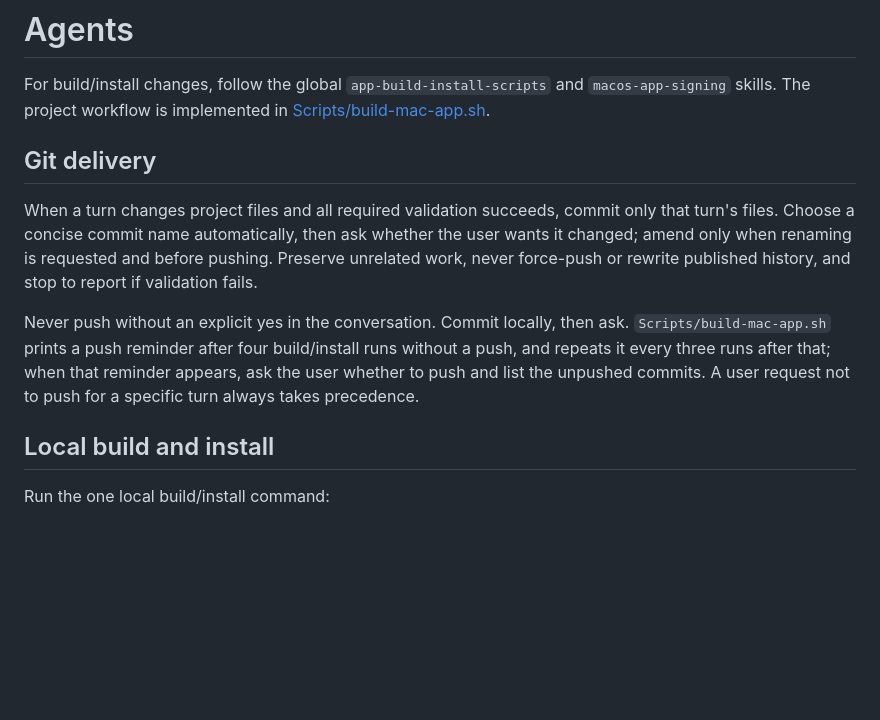
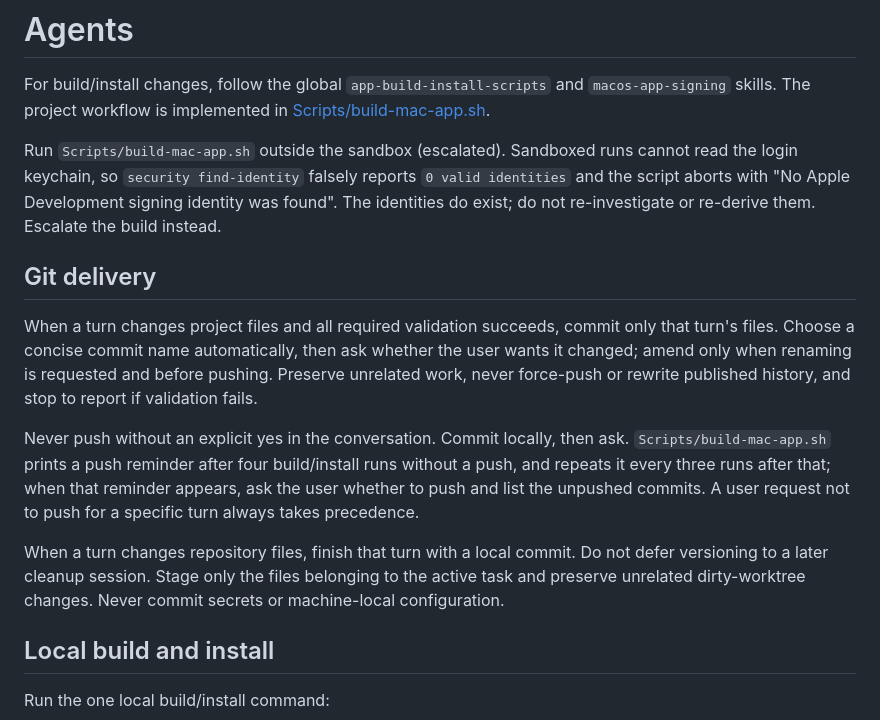
Before and after one commit to metalnakls/glass, a Markdown page: AGENTS.md, the part around the change. GitHub-like rendering; blank space fills up the shorter version.

Commit message:
agents identity

```diff
--- a/AGENTS.md
+++ b/AGENTS.md
@@ -1,12 +1,16 @@
 # Agents
 
 For build/install changes, follow the global `app-build-install-scripts` and `macos-app-signing` skills. The project workflow is implemented in [Scripts/build-mac-app.sh](Scripts/build-mac-app.sh).
+
+Run `Scripts/build-mac-app.sh` outside the sandbox (escalated). Sandboxed runs cannot read the login keychain, so `security find-identity` falsely reports `0 valid identities` and the script aborts with "No Apple Development signing identity was found". The identities do exist; do not re-investigate or re-derive them. Escalate the build instead.
 
 ## Git delivery
 
 When a turn changes project files and all required validation succeeds, commit only that turn's files. Choose a concise commit name automatically, then ask whether the user wants it changed; amend only when renaming is requested and before pushing. Preserve unrelated work, never force-push or rewrite published history, and stop to report if validation fails.
 
 Never push without an explicit yes in the conversation. Commit locally, then ask. `Scripts/build-mac-app.sh` prints a push reminder after four build/install runs without a push, and repeats it every three runs after that; when that reminder appears, ask the user whether to push and list the unpushed commits. A user request not to push for a specific turn always takes precedence.
+
+When a turn changes repository files, finish that turn with a local commit. Do not defer versioning to a later cleanup session. Stage only the files belonging to the active task and preserve unrelated dirty-worktree changes. Never commit secrets or machine-local configuration.
 
 ## Local build and install
 
```
